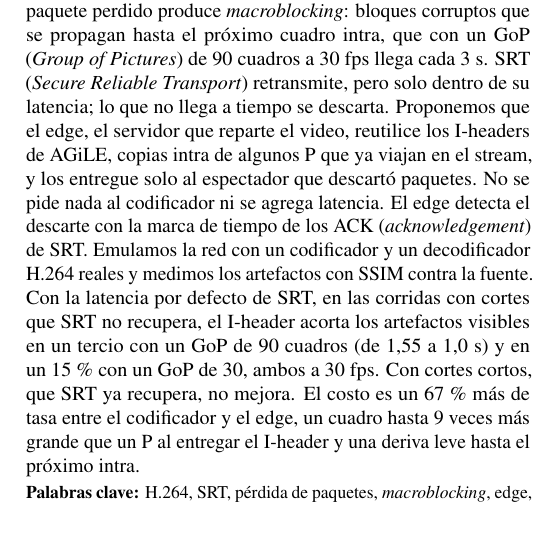
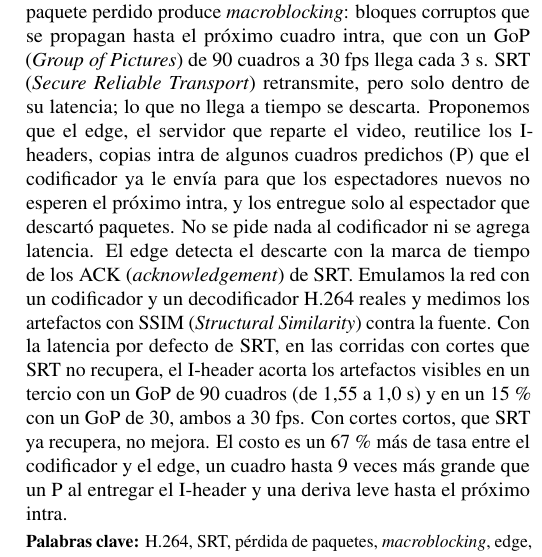
Before and after one commit to roadtothewest/IPD438, a LaTeX paper (Proyecto/informe/informe_avance.tex): part of one column of page 1 of 5, cut so that both start at the same text, the shorter picture padded with empty space. Compiled offline with pdfLaTeX.

Commit message:
Resumen: sin nombrar AGiLE (sin citas en el resumen, estilo IEEE); se explican P y SSIM
Co-Authored-By: Claude Opus 5.5 <noreply@anthropic.com>
Claude-Session: https://claude.ai/code/session_01GT8fwiSX8zExkmRv1ijRTb

```diff
--- a/Proyecto/informe/informe_avance.tex
+++ b/Proyecto/informe/informe_avance.tex
@@ -55,7 +55,7 @@
 \maketitle
 
 \begin{abstract}
-\noindent En video en vivo sobre UDP (\emph{User Datagram Protocol}), un paquete perdido produce \emph{macroblocking}: bloques corruptos que se propagan hasta el próximo cuadro intra, que con un GoP (\emph{Group of Pictures}) de 90 cuadros a 30~fps llega cada 3~s. SRT (\emph{Secure Reliable Transport}) retransmite, pero solo dentro de su latencia; lo que no llega a tiempo se descarta. Proponemos que el edge, el servidor que reparte el video, reutilice los I-headers de AGiLE, copias intra de algunos P que ya viajan en el stream, y los entregue solo al espectador que descartó paquetes. No se pide nada al codificador ni se agrega latencia. El edge detecta el descarte con la marca de tiempo de los ACK (\emph{acknowledgement}) de SRT. Emulamos la red con un codificador y un decodificador H.264 reales y medimos los artefactos con SSIM contra la fuente. Con la latencia por defecto de SRT, en las corridas con cortes que SRT no recupera, el I-header acorta los artefactos visibles en un tercio con un GoP de 90 cuadros (de 1,55 a 1,0~s) y en un 15~\% con un GoP de 30, ambos a 30~fps. Con cortes cortos, que SRT ya recupera, no mejora. El costo es un 67~\% más de tasa entre el codificador y el edge, un cuadro hasta 9 veces más grande que un P al entregar el I-header y una deriva leve hasta el próximo intra.
+\noindent En video en vivo sobre UDP (\emph{User Datagram Protocol}), un paquete perdido produce \emph{macroblocking}: bloques corruptos que se propagan hasta el próximo cuadro intra, que con un GoP (\emph{Group of Pictures}) de 90 cuadros a 30~fps llega cada 3~s. SRT (\emph{Secure Reliable Transport}) retransmite, pero solo dentro de su latencia; lo que no llega a tiempo se descarta. Proponemos que el edge, el servidor que reparte el video, reutilice los I-headers, copias intra de algunos cuadros predichos (P) que el codificador ya le envía para que los espectadores nuevos no esperen el próximo intra, y los entregue solo al espectador que descartó paquetes. No se pide nada al codificador ni se agrega latencia. El edge detecta el descarte con la marca de tiempo de los ACK (\emph{acknowledgement}) de SRT. Emulamos la red con un codificador y un decodificador H.264 reales y medimos los artefactos con SSIM (\emph{Structural Similarity}) contra la fuente. Con la latencia por defecto de SRT, en las corridas con cortes que SRT no recupera, el I-header acorta los artefactos visibles en un tercio con un GoP de 90 cuadros (de 1,55 a 1,0~s) y en un 15~\% con un GoP de 30, ambos a 30~fps. Con cortes cortos, que SRT ya recupera, no mejora. El costo es un 67~\% más de tasa entre el codificador y el edge, un cuadro hasta 9 veces más grande que un P al entregar el I-header y una deriva leve hasta el próximo intra.
 \end{abstract}
 
 \noindent\textbf{\small Palabras clave:} \small H.264, SRT, pérdida de paquetes, \emph{macroblocking}, edge, GoP.
```
Also changed, not shown: Proyecto/informe/informe_avance.pdf.
